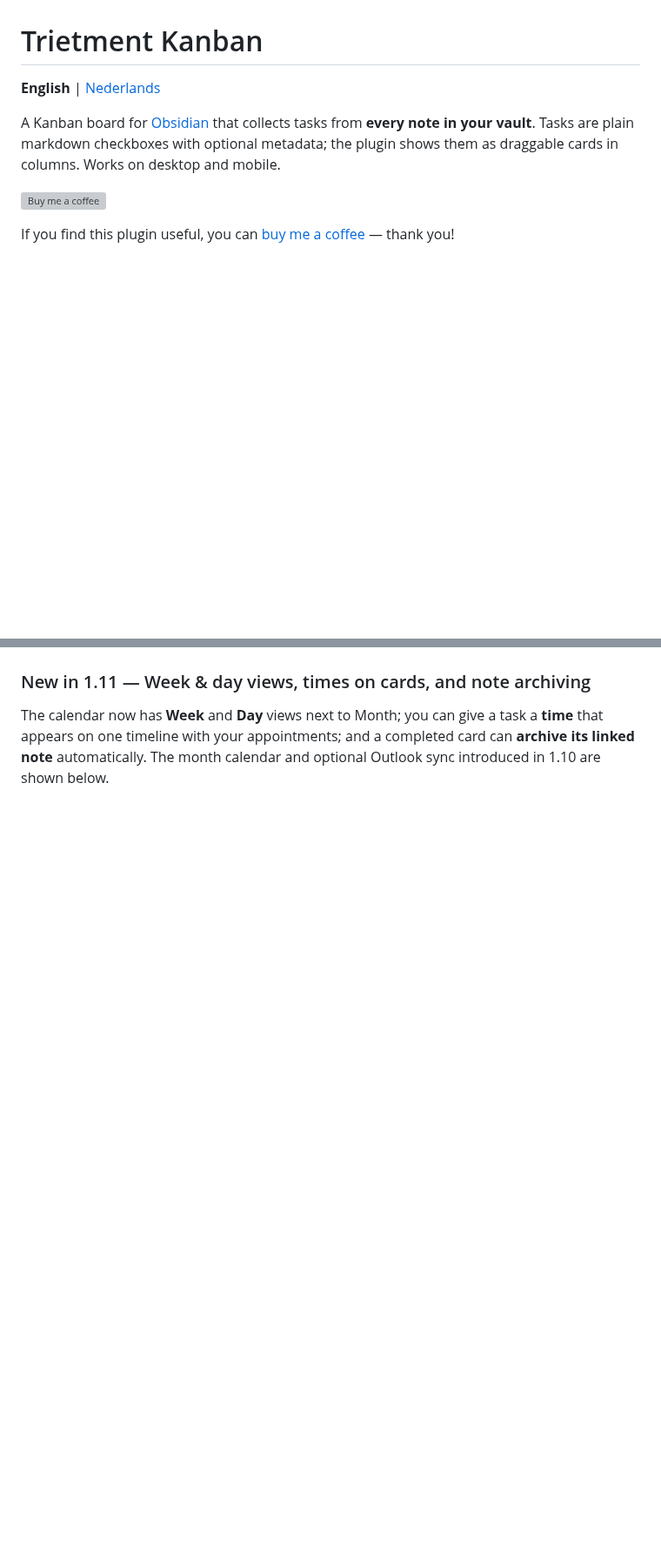
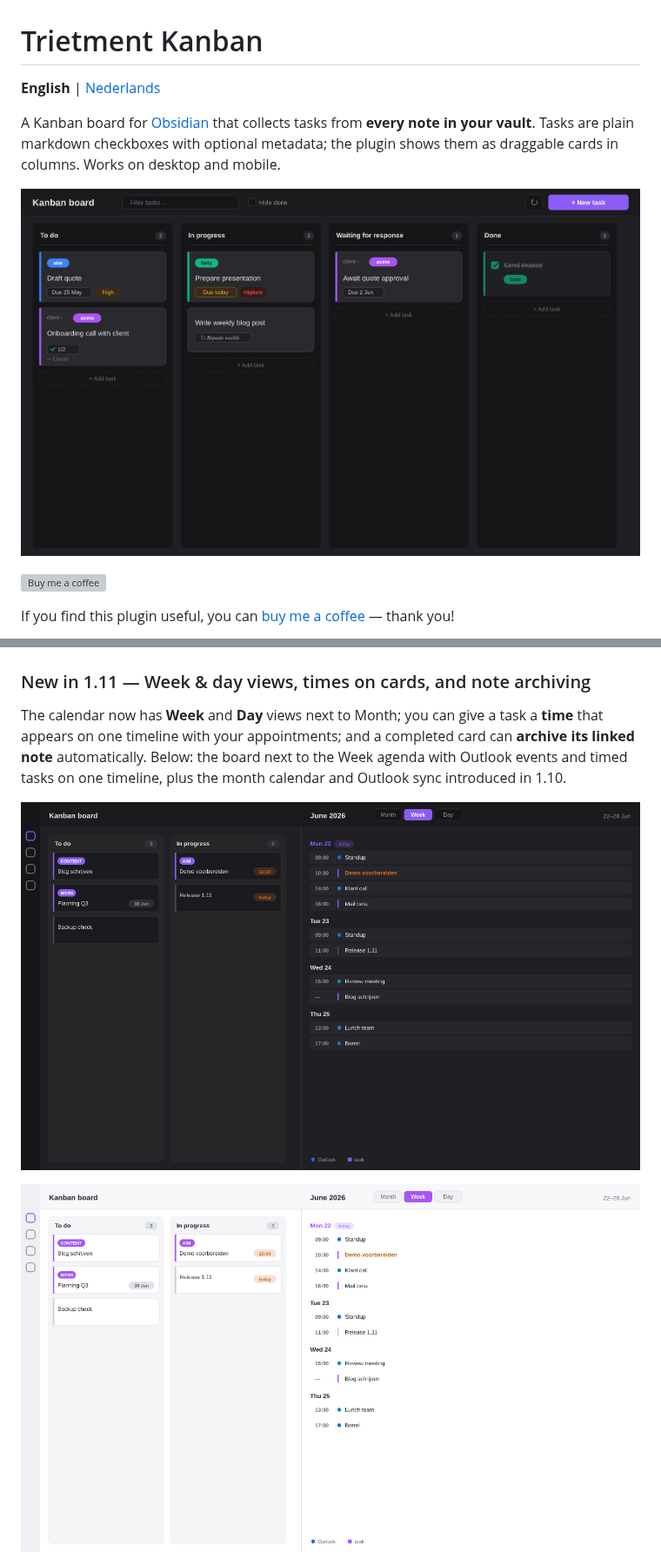
Before and after one commit to Trietment/obsidian-kanban, a Markdown page: README.md, 2 parts joined by grey strips. Shown at 87% size. Rendered like a GitHub page; pictures changed too: assets/demo.gif, assets/split-preview-light.png (added), assets/split-preview.png (added); blank space fills up the shorter version; grey boxes are pictures that could not be loaded.

```diff
--- a/README.md
+++ b/README.md
@@ -3,6 +3,8 @@
 **English** | [Nederlands](#nederlands)
 
 A Kanban board for [Obsidian](https://obsidian.md) that collects tasks from **every note in your vault**. Tasks are plain markdown checkboxes with optional metadata; the plugin shows them as draggable cards in columns. Works on desktop and mobile.
+
+![Trietment Kanban — board, calendar and Outlook demo](assets/demo.gif)
 
 <a href="https://buymeacoffee.com/trietment" target="_blank"><img src="https://cdn.buymeacoffee.com/buttons/v2/default-yellow.png" alt="Buy me a coffee" height="40"></a>
 
@@ -14,7 +16,11 @@ If you find this plugin useful, you can [buy me a coffee](https://buymeacoffee.c
 
 ### New in 1.11 — Week & day views, times on cards, and note archiving
 
-The calendar now has **Week** and **Day** views next to Month; you can give a task a **time** that appears on one timeline with your appointments; and a completed card can **archive its linked note** automatically. The month calendar and optional Outlook sync introduced in 1.10 are shown below.
+The calendar now has **Week** and **Day** views next to Month; you can give a task a **time** that appears on one timeline with your appointments; and a completed card can **archive its linked note** automatically. Below: the board next to the Week agenda with Outlook events and timed tasks on one timeline, plus the month calendar and Outlook sync introduced in 1.10.
+
+![Board next to the Week agenda with Outlook events and timed tasks — dark theme](assets/split-preview.png)
+
+![Board next to the Week agenda — light theme](assets/split-preview-light.png)
 
 ![Calendar view with tasks and Outlook events — dark theme](assets/calendar-preview.png)
 
```
Also changed, not shown: other parts of README.md (+7 -1 lines), 2 other files.
